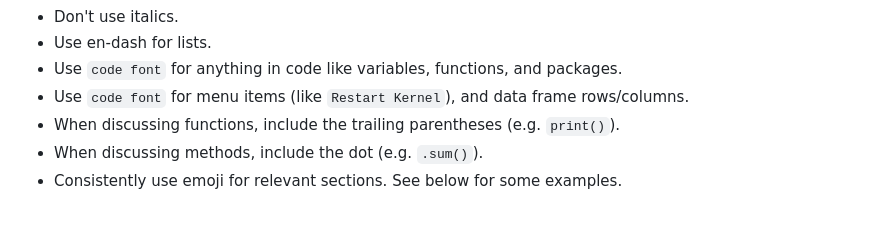
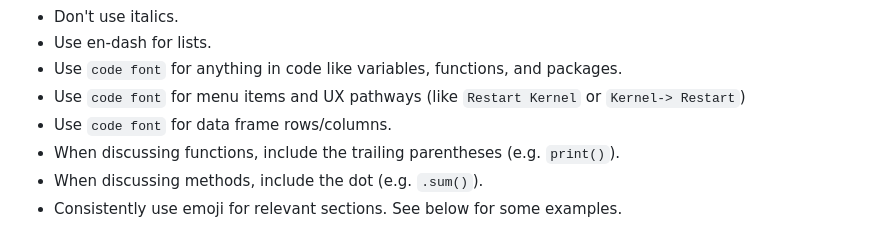
Before and after one commit to dlab-berkeley/D-Lab-Workshop-Template, a Markdown page: jupyter_style.md, the part around the change. GitHub-like rendering.

Commit message:
edit code font rules

```diff
--- a/jupyter_style.md
+++ b/jupyter_style.md
@@ -20,7 +20,8 @@
 - Don't use italics.
 - Use en-dash for lists.
 - Use `code font` for anything in code like variables, functions, and packages.
-- Use `code font` for menu items (like `Restart Kernel`), and data frame rows/columns.
+- Use `code font` for menu items and UX pathways (like `Restart Kernel` or `Kernel-> Restart`)
+- Use `code font` for data frame rows/columns.
 - When discussing functions, include the trailing parentheses (e.g. `print()`).
 - When discussing methods, include the dot (e.g. `.sum()`).
 - Consistently use emoji for relevant sections. See below for some examples.
```
